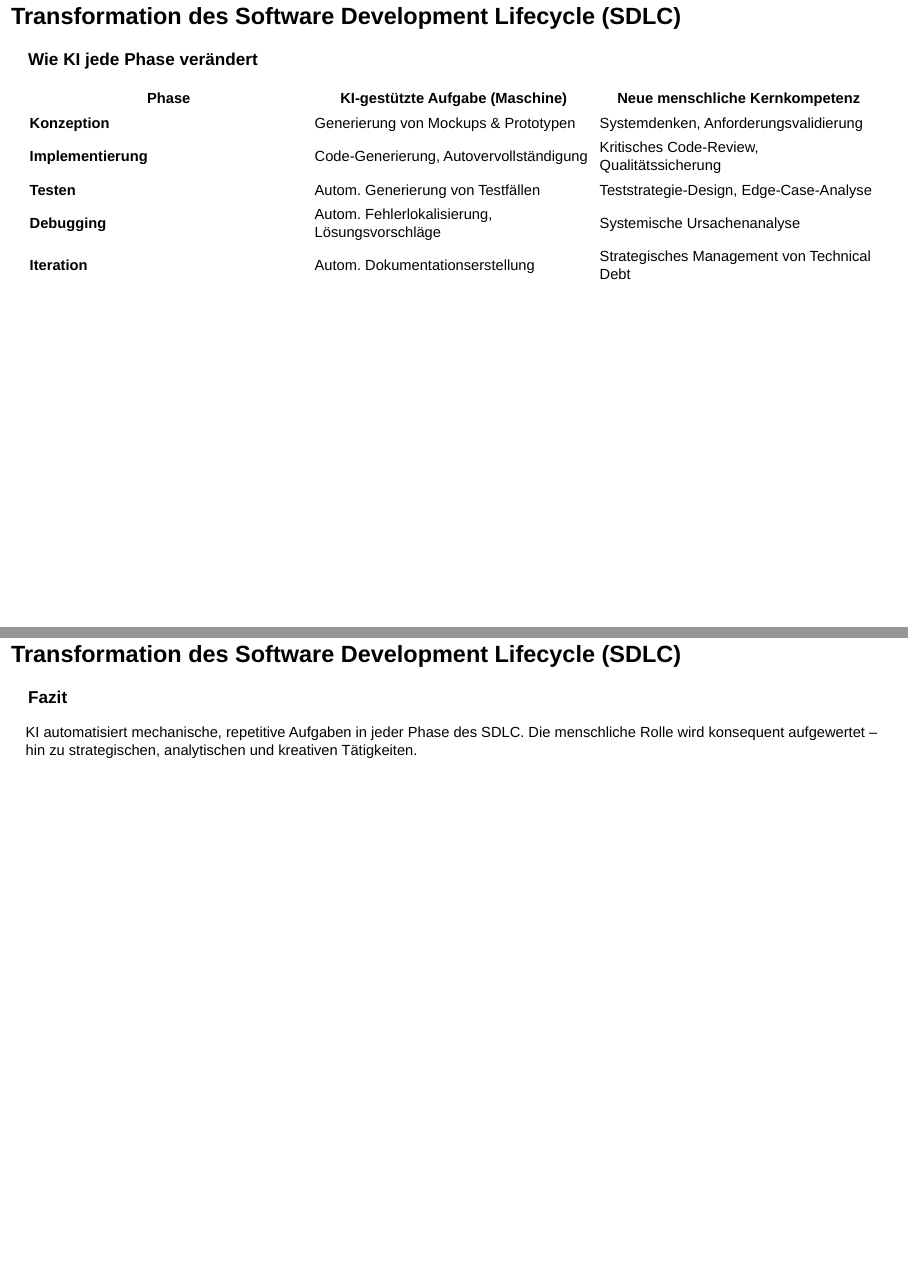
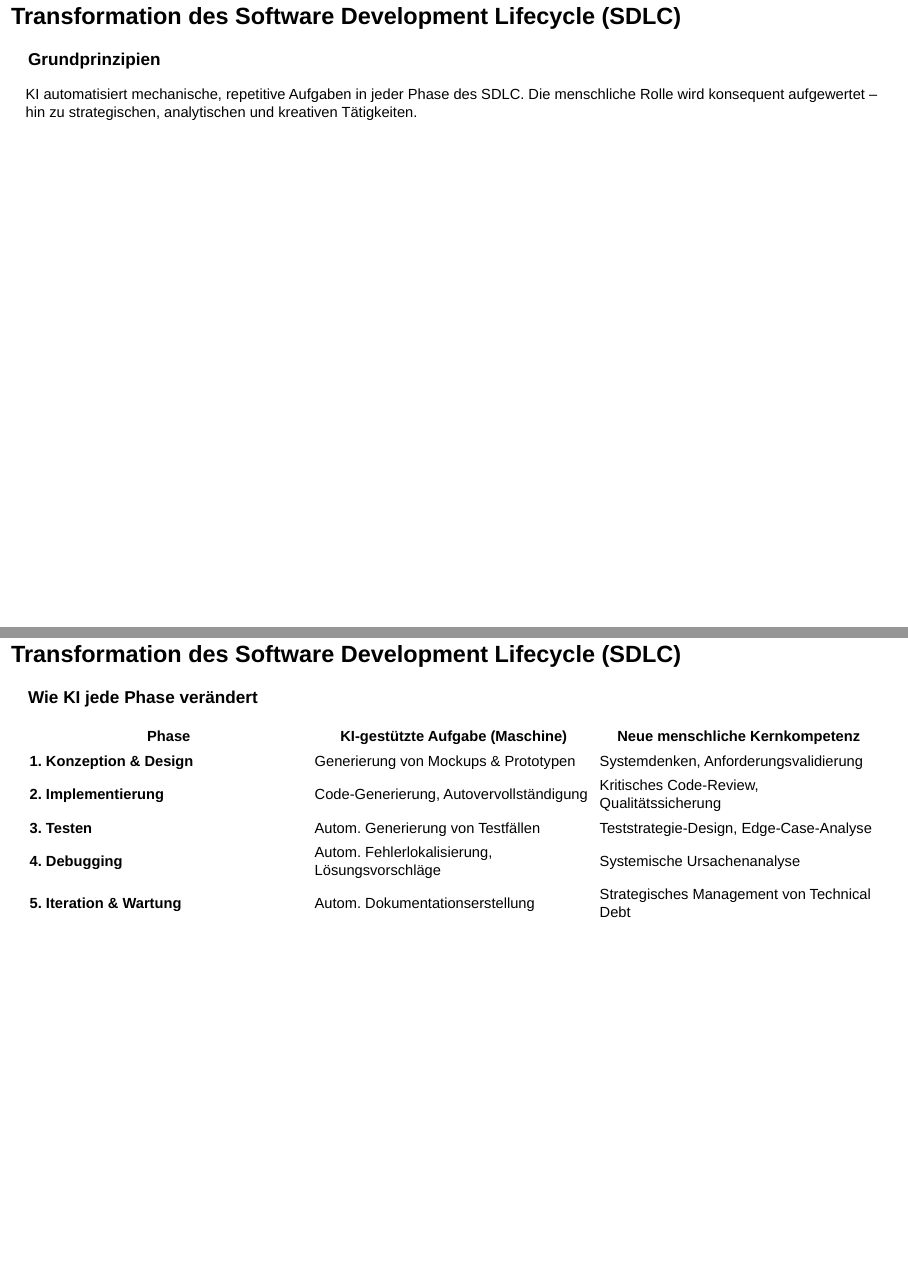
Before and after one commit to isealab/public-talks, an R Markdown document (20250925 Volz HAWAII Vibe Coding/20250925 HAWAII VOLZ Vibe Coding.rmd): pages 10 and 11 of 21, joined at a grey line. Rendered offline with R 4.5, knitr and Pandoc, with nearby package versions; drawn as Slidy slides in place of the format the file asks for.

Commit message:
Slide sorting change

```diff
--- a/20250925 Volz HAWAII Vibe Coding/20250925 HAWAII VOLZ Vibe Coding.rmd
+++ b/20250925 Volz HAWAII Vibe Coding/20250925 HAWAII VOLZ Vibe Coding.rmd
@@ -63,6 +63,11 @@ Geprägt von KI-Forscher Andrej Karpathy, beschreibt "Vibe Coding" die Nutzung v
 
 **Kernbotschaft:** KI ist eine neue Abstraktionsebene. Die kognitive Leistung verschiebt sich vom Erinnern an Syntax zur Formulierung präziser Absichten und kritischer Bewertung der Ergebnisse.
 
+## Transformation des Software Development Lifecycle (SDLC)
+
+### Grundprinzipien
+
+KI automatisiert mechanische, repetitive Aufgaben in jeder Phase des SDLC. Die menschliche Rolle wird konsequent aufgewertet – hin zu strategischen, analytischen und kreativen Tätigkeiten.
 
 ## Transformation des Software Development Lifecycle (SDLC)
 
@@ -70,3 +75,8 @@ Geprägt von KI-Forscher Andrej Karpathy, beschreibt "Vibe Coding" die Nutzung v
 
 | Phase | KI-gestützte Aufgabe (Maschine) | Neue menschliche Kernkompetenz |
 | --- | --- | --- |
+| **1. Konzeption & Design** | Generierung von Mockups & Prototypen  | Systemdenken, Anforderungsvalidierung |
+| **2. Implementierung** | Code-Generierung, Autovervollständigung  | Kritisches Code-Review, Qualitätssicherung |
+| **3. Testen** | Autom. Generierung von Testfällen  | Teststrategie-Design, Edge-Case-Analyse |
+| **4. Debugging** | Autom. Fehlerlokalisierung, Lösungsvorschläge  | Systemische Ursachenanalyse |
+| **5. Iteration & Wartung ** | Autom. Dokumentationserstellung  | Strategisches Management von Technical Debt |
@@ -78,10 +83,5 @@ Geprägt von KI-Forscher Andrej Karpathy, beschreibt "Vibe Coding" die Nutzung v
 
 
-## Transformation des Software Development Lifecycle (SDLC)
-
-### Fazit
-
-KI automatisiert mechanische, repetitive Aufgaben in jeder Phase des SDLC. Die menschliche Rolle wird konsequent aufgewertet – hin zu strategischen, analytischen und kreativen Tätigkeiten.
 
 ## Phase 1: Konzeption & Design
 
```
Also changed, not shown: 20250925 Volz HAWAII Vibe Coding/20250925-HAWAII-VOLZ-Vibe-Coding.html (added), 20250925 Volz HAWAII Vibe Coding/20250925 HAWAII VOLZ Vibe Coding.rmd (5 more changed lines), 1 other file.
